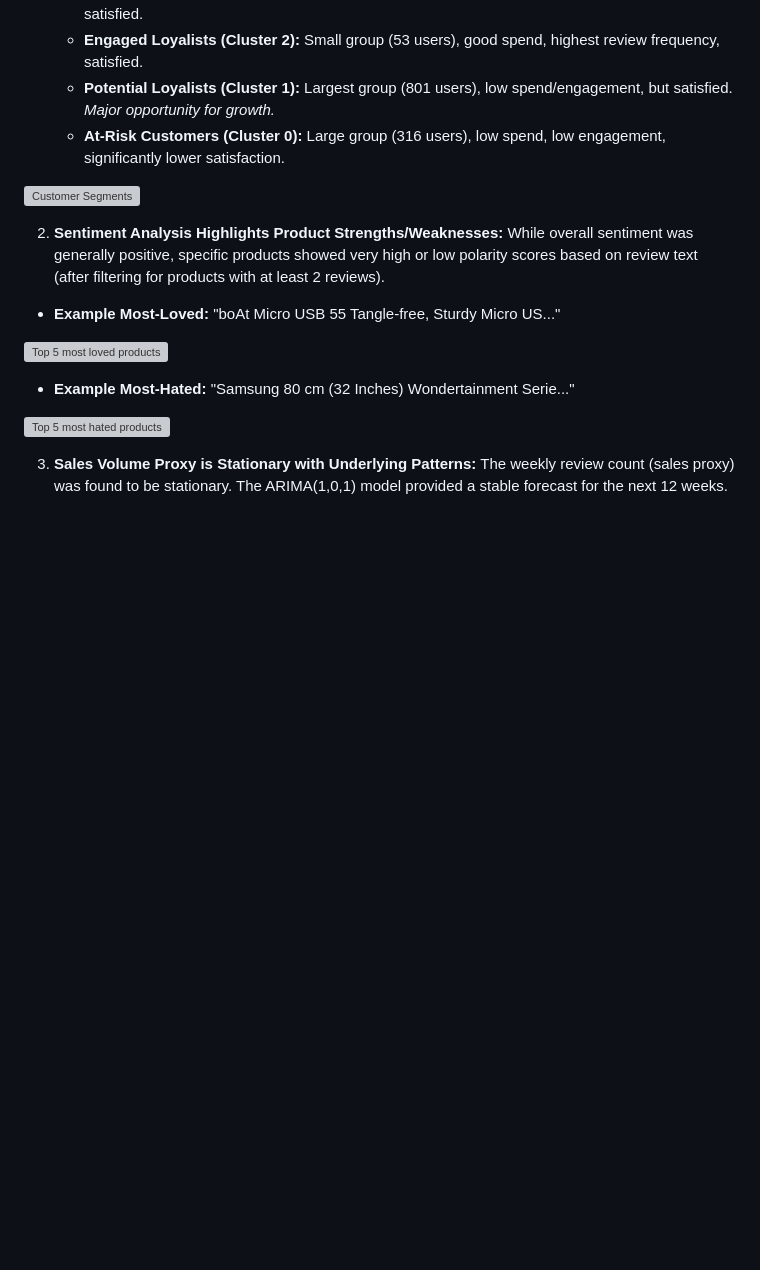
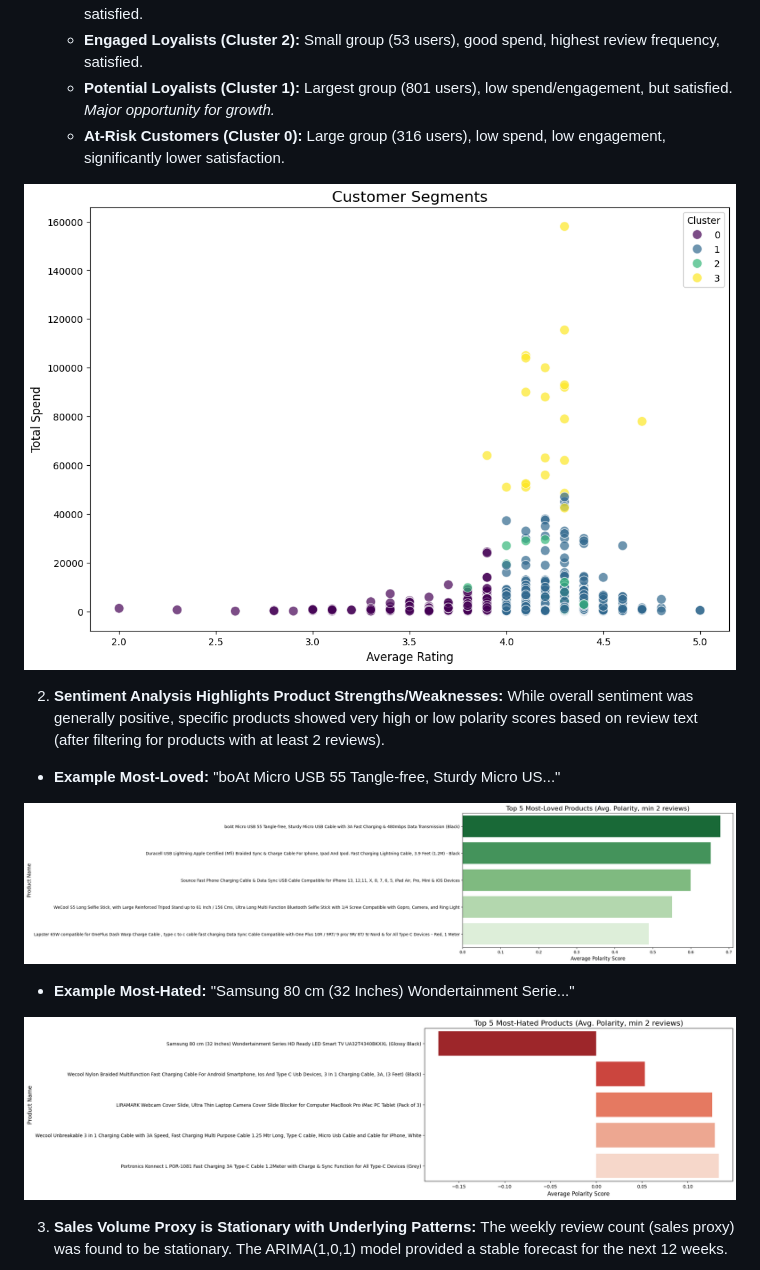
Before and after one commit to Eleos-by-moneygeneratorproject/amazon-seller-analytics-project, a Markdown page: README.md, the part around the change. Rendered like a GitHub page; blank space fills up the shorter version; grey boxes are pictures that could not be loaded.

Commit message:
Fix image file names in README.md
Updated image file names in README for consistency.

```diff
--- a/README.md
+++ b/README.md
@@ -49,17 +49,17 @@ This project employed a range of data analysis techniques to extract actionable
     * **Potential Loyalists (Cluster 1):** Largest group (801 users), low spend/engagement, but satisfied. *Major opportunity for growth.*
     * **At-Risk Customers (Cluster 0):** Large group (316 users), low spend, low engagement, significantly lower satisfaction.
 
-![Customer Segments](images/customer_segments.png)
+![Customer Segments](images/Customer%20Segments.png)
 
 2.  **Sentiment Analysis Highlights Product Strengths/Weaknesses:** While overall sentiment was generally positive, specific products showed very high or low polarity scores based on review text (after filtering for products with at least 2 reviews).
 
 * **Example Most-Loved:** "boAt Micro USB 55 Tangle-free, Sturdy Micro US..."
 
-![Top 5 most loved products](images/Top_5_most_loved_products_(Avg._Polarity_min_5_reviews).png)
+![Top 5 most loved products](images/Top%205%20most%20loved%20products%20(Avg.%20Polarity%20min%205%20reviews).png)
 
 * **Example Most-Hated:** "Samsung 80 cm (32 Inches) Wondertainment Serie..."
 
-![Top 5 most hated products](images/Top_5_most_hated_products_(Avg._polarity_min_5_reviews).png)
+![Top 5 most hated products](images/Top%205%20most%20hated%20products%20(Avg.%20polarity%20min%205%20reviews).png)
 
 3.  **Sales Volume Proxy is Stationary with Underlying Patterns:** The weekly review count (sales proxy) was found to be stationary. The ARIMA(1,0,1) model provided a stable forecast for the next 12 weeks.
 
```
